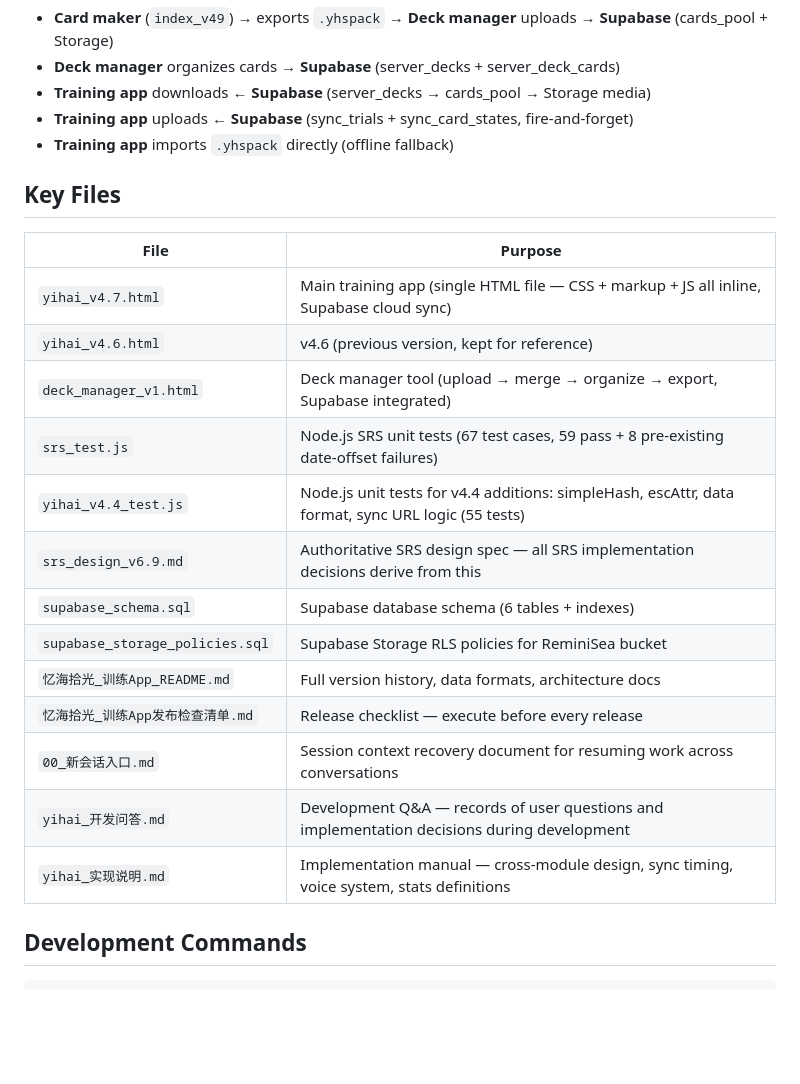
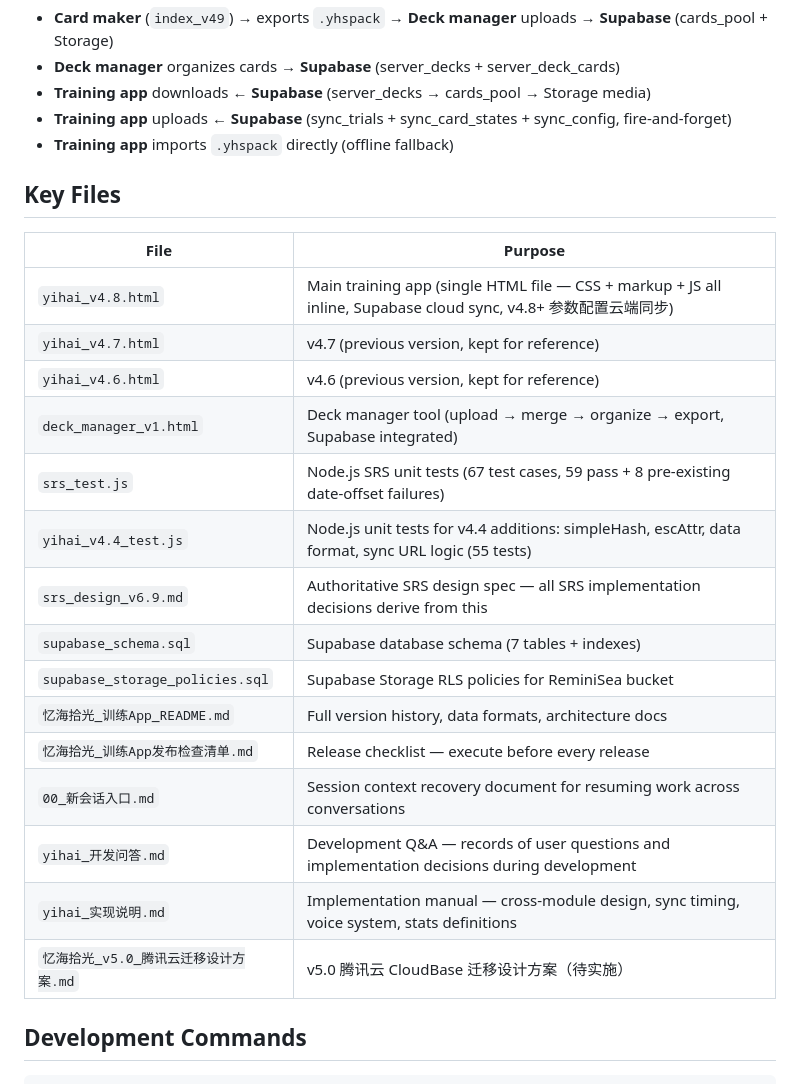
Before and after one commit to katelynmichelin976-wq/ReminiSea, a Markdown page: CLAUDE.md, the part around the change. Rendered like a GitHub page; blank space fills up the shorter version.

Commit message:
docs: 更新 CLAUDE.md — v4.8 主文件 + sync_config + 7 表 + v5.0 方案文档
Co-Authored-By: Claude Opus 4.7 <noreply@anthropic.com>

```diff
--- a/CLAUDE.md
+++ b/CLAUDE.md
@@ -60,26 +60,28 @@ This file provides guidance to Claude Code (claude.ai/code) when working with co
 - **Card maker** (`index_v49`) → exports `.yhspack` → **Deck manager** uploads → **Supabase** (cards_pool + Storage)
 - **Deck manager** organizes cards → **Supabase** (server_decks + server_deck_cards)
 - **Training app** downloads ← **Supabase** (server_decks → cards_pool → Storage media)
-- **Training app** uploads ← **Supabase** (sync_trials + sync_card_states, fire-and-forget)
+- **Training app** uploads ← **Supabase** (sync_trials + sync_card_states + sync_config, fire-and-forget)
 - **Training app** imports `.yhspack` directly (offline fallback)
 
 ## Key Files
 
 | File | Purpose |
 |------|---------|
-| `yihai_v4.7.html` | Main training app (single HTML file — CSS + markup + JS all inline, Supabase cloud sync) |
+| `yihai_v4.8.html` | Main training app (single HTML file — CSS + markup + JS all inline, Supabase cloud sync, v4.8+ 参数配置云端同步) |
+| `yihai_v4.7.html` | v4.7 (previous version, kept for reference) |
 | `yihai_v4.6.html` | v4.6 (previous version, kept for reference) |
 | `deck_manager_v1.html` | Deck manager tool (upload → merge → organize → export, Supabase integrated) |
 | `srs_test.js` | Node.js SRS unit tests (67 test cases, 59 pass + 8 pre-existing date-offset failures) |
 | `yihai_v4.4_test.js` | Node.js unit tests for v4.4 additions: simpleHash, escAttr, data format, sync URL logic (55 tests) |
 | `srs_design_v6.9.md` | Authoritative SRS design spec — all SRS implementation decisions derive from this |
-| `supabase_schema.sql` | Supabase database schema (6 tables + indexes) |
+| `supabase_schema.sql` | Supabase database schema (7 tables + indexes) |
 | `supabase_storage_policies.sql` | Supabase Storage RLS policies for ReminiSea bucket |
 | `忆海拾光_训练App_README.md` | Full version history, data formats, architecture docs |
 | `忆海拾光_训练App发布检查清单.md` | Release checklist — execute before every release |
 | `00_新会话入口.md` | Session context recovery document for resuming work across conversations |
 | `yihai_开发问答.md` | Development Q&A — records of user questions and implementation decisions during development |
 | `yihai_实现说明.md` | Implementation manual — cross-module design, sync timing, voice system, stats definitions |
+| `忆海拾光_v5.0_腾讯云迁移设计方案.md` | v5.0 腾讯云 CloudBase 迁移设计方案（待实施） |
 
 ## Development Commands
 
```
